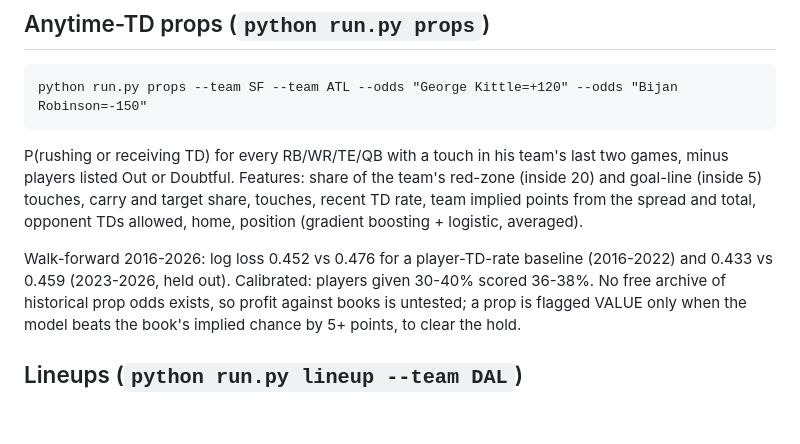
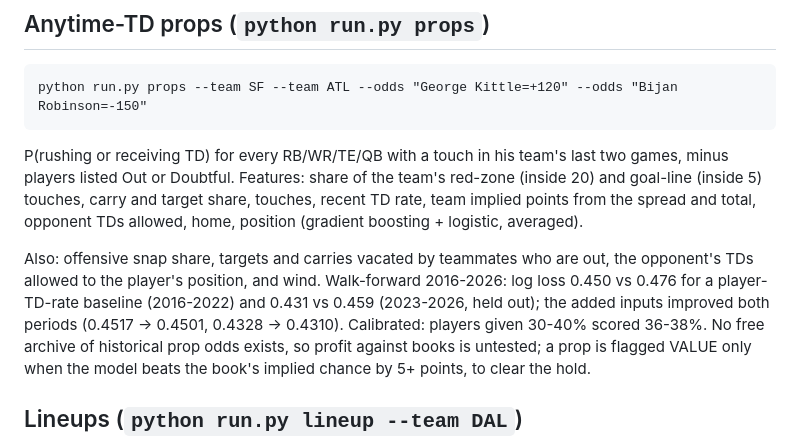
Before and after one commit to g5dsfss7yk-debug/chrisgantt-site, a Markdown page: football-model/README.md, the part around the change. GitHub-like rendering; blank space fills up the shorter version.

Commit message:
Props: keep snap share, vacated work, opponent-by-position and wind (better in both periods)
Co-Authored-By: Claude Opus 5.5 <noreply@anthropic.com>
Claude-Session: https://claude.ai/code/session_01Ne1YceKwpzFdcnHoUSbcmF

```diff
--- a/football-model/README.md
+++ b/football-model/README.md
@@ -48,8 +48,10 @@ players listed Out or Doubtful. Features: share of the team's red-zone (inside 2
 (inside 5) touches, carry and target share, touches, recent TD rate, team implied points from the
 spread and total, opponent TDs allowed, home, position (gradient boosting + logistic, averaged).
 
-Walk-forward 2016-2026: log loss 0.452 vs 0.476 for a player-TD-rate baseline (2016-2022) and
-0.433 vs 0.459 (2023-2026, held out). Calibrated: players given 30-40% scored 36-38%. No free
+Also: offensive snap share, targets and carries vacated by teammates who are out, the opponent's
+TDs allowed to the player's position, and wind. Walk-forward 2016-2026: log loss 0.450 vs 0.476
+for a player-TD-rate baseline (2016-2022) and 0.431 vs 0.459 (2023-2026, held out); the added
+inputs improved both periods (0.4517 -> 0.4501, 0.4328 -> 0.4310). Calibrated: players given 30-40% scored 36-38%. No free
 archive of historical prop odds exists, so profit against books is untested; a prop is flagged
 VALUE only when the model beats the book's implied chance by 5+ points, to clear the hold.
 
```
